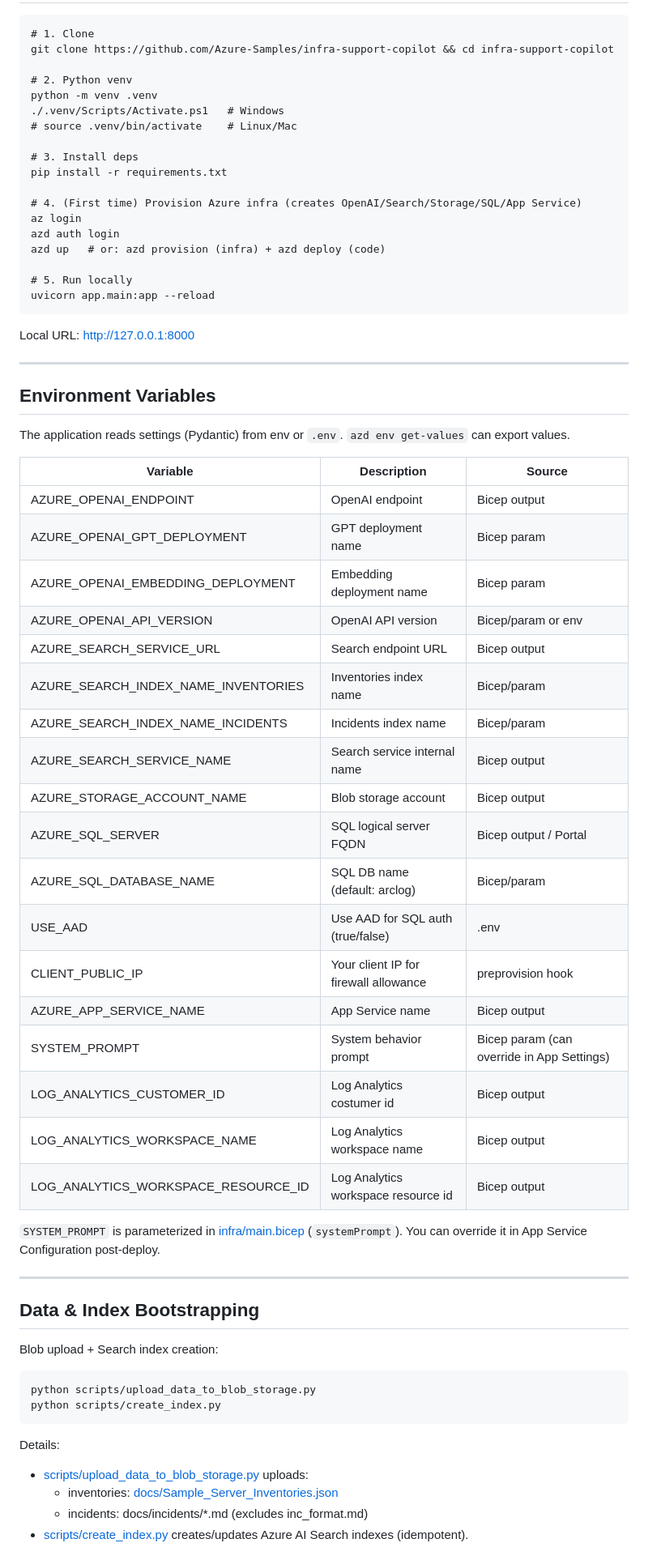
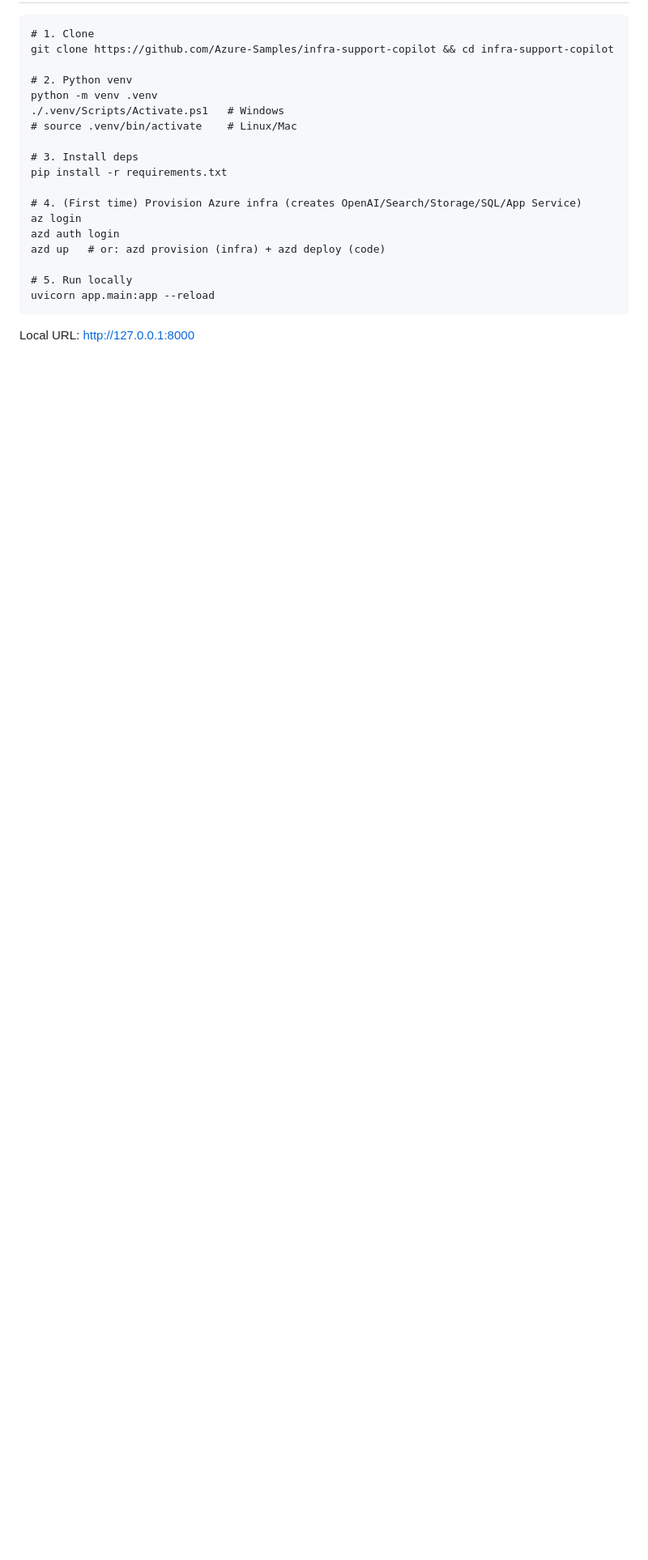
Before and after one commit to Azure-Samples/infra-support-copilot, a Markdown page: README.md, the part around one of its changes. Shown at 81% size. Drawn GitHub-style; blank space fills up the shorter version.

````diff
--- a/README.md
+++ b/README.md
@@ -75,48 +64,3 @@ uvicorn app.main:app --reload
 
 Local URL: http://127.0.0.1:8000
 
----
-
-## Environment Variables
-
-The application reads settings (Pydantic) from env or `.env`. `azd env get-values` can export values.
-
-Variable | Description | Source
----------|-------------|-------
-AZURE_OPENAI_ENDPOINT | OpenAI endpoint | Bicep output
-AZURE_OPENAI_GPT_DEPLOYMENT | GPT deployment name | Bicep param
-AZURE_OPENAI_EMBEDDING_DEPLOYMENT | Embedding deployment name | Bicep param
-AZURE_OPENAI_API_VERSION | OpenAI API version | Bicep/param or env
-AZURE_SEARCH_SERVICE_URL | Search endpoint URL | Bicep output
-AZURE_SEARCH_INDEX_NAME_INVENTORIES | Inventories index name | Bicep/param
-AZURE_SEARCH_INDEX_NAME_INCIDENTS | Incidents index name | Bicep/param
-AZURE_SEARCH_SERVICE_NAME | Search service internal name | Bicep output
-AZURE_STORAGE_ACCOUNT_NAME | Blob storage account | Bicep output
-AZURE_SQL_SERVER | SQL logical server FQDN | Bicep output / Portal
-AZURE_SQL_DATABASE_NAME | SQL DB name (default: arclog) | Bicep/param
-USE_AAD | Use AAD for SQL auth (true/false) | .env
-CLIENT_PUBLIC_IP | Your client IP for firewall allowance | preprovision hook
-AZURE_APP_SERVICE_NAME | App Service name | Bicep output
-SYSTEM_PROMPT | System behavior prompt | Bicep param (can override in App Settings)
-LOG_ANALYTICS_CUSTOMER_ID | Log Analytics costumer id | Bicep output
-LOG_ANALYTICS_WORKSPACE_NAME | Log Analytics workspace name | Bicep output
-LOG_ANALYTICS_WORKSPACE_RESOURCE_ID | Log Analytics workspace resource id | Bicep output
-
-`SYSTEM_PROMPT` is parameterized in [infra/main.bicep](infra/main.bicep) (`systemPrompt`). You can override it in App Service Configuration post-deploy.
-
----
-
-## Data & Index Bootstrapping
-
-Blob upload + Search index creation:
-```pwsh
-python scripts/upload_data_to_blob_storage.py
-python scripts/create_index.py
-```
-
-Details:
-* [scripts/upload_data_to_blob_storage.py](scripts/upload_data_to_blob_storage.py) uploads:
-  * inventories: [docs/Sample_Server_Inventories.json](docs/Sample_Server_Inventories.json)
-  * incidents: docs/incidents/*.md (excludes inc_format.md)
-* [scripts/create_index.py](scripts/create_index.py) creates/updates Azure AI Search indexes (idempotent).
-
````
Also changed, not shown: other parts of README.md (+47 -96 lines).
